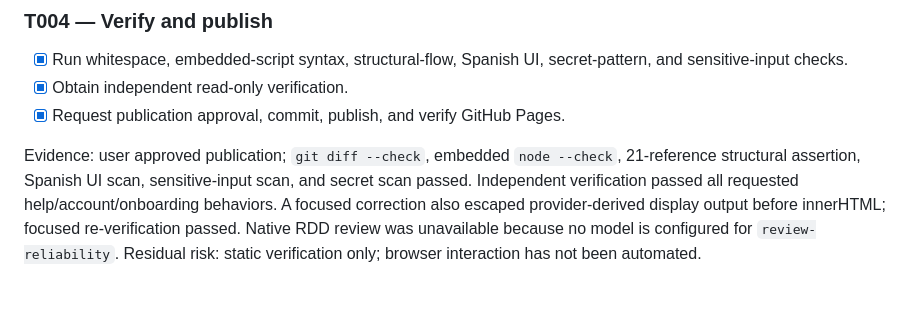
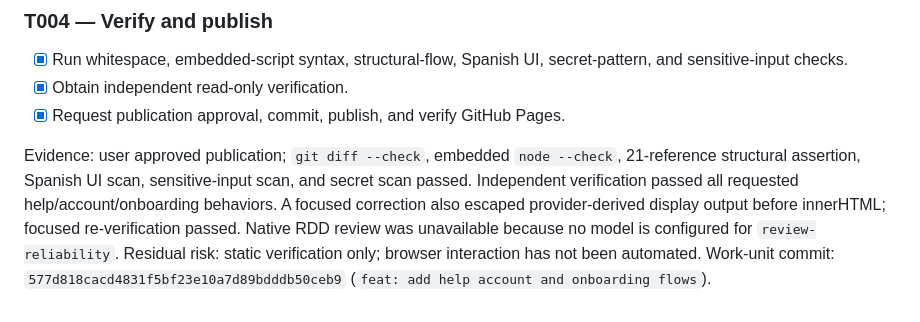
Before and after one commit to hito2026/easypark-prototype, a Markdown page: odd/tasks/help-account-onboarding.md, the part around the change. Rendered like a GitHub page.

Commit message:
docs: record account flow verification

```diff
--- a/odd/tasks/help-account-onboarding.md
+++ b/odd/tasks/help-account-onboarding.md
@@ -54,4 +54,4 @@ Evidence: seven `ONB-*` screens use visible fixed code `2468`; incorrect codes b
 - [x] Obtain independent read-only verification.
 - [x] Request publication approval, commit, publish, and verify GitHub Pages.
 
-Evidence: user approved publication; `git diff --check`, embedded `node --check`, 21-reference structural assertion, Spanish UI scan, sensitive-input scan, and secret scan passed. Independent verification passed all requested help/account/onboarding behaviors. A focused correction also escaped provider-derived display output before innerHTML; focused re-verification passed. Native RDD review was unavailable because no model is configured for `review-reliability`. Residual risk: static verification only; browser interaction has not been automated.
+Evidence: user approved publication; `git diff --check`, embedded `node --check`, 21-reference structural assertion, Spanish UI scan, sensitive-input scan, and secret scan passed. Independent verification passed all requested help/account/onboarding behaviors. A focused correction also escaped provider-derived display output before innerHTML; focused re-verification passed. Native RDD review was unavailable because no model is configured for `review-reliability`. Residual risk: static verification only; browser interaction has not been automated. Work-unit commit: `577d818cacd4831f5bf23e10a7d89bdddb50ceb9` (`feat: add help account and onboarding flows`).
```
